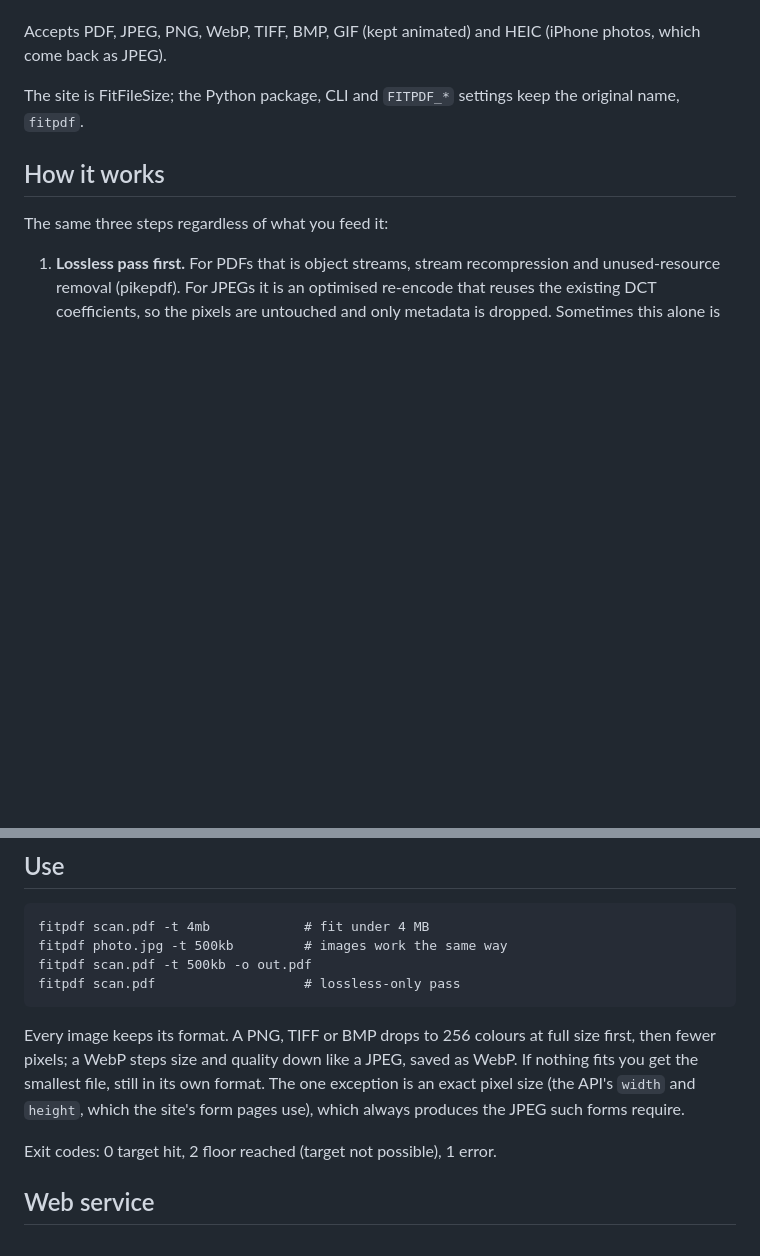
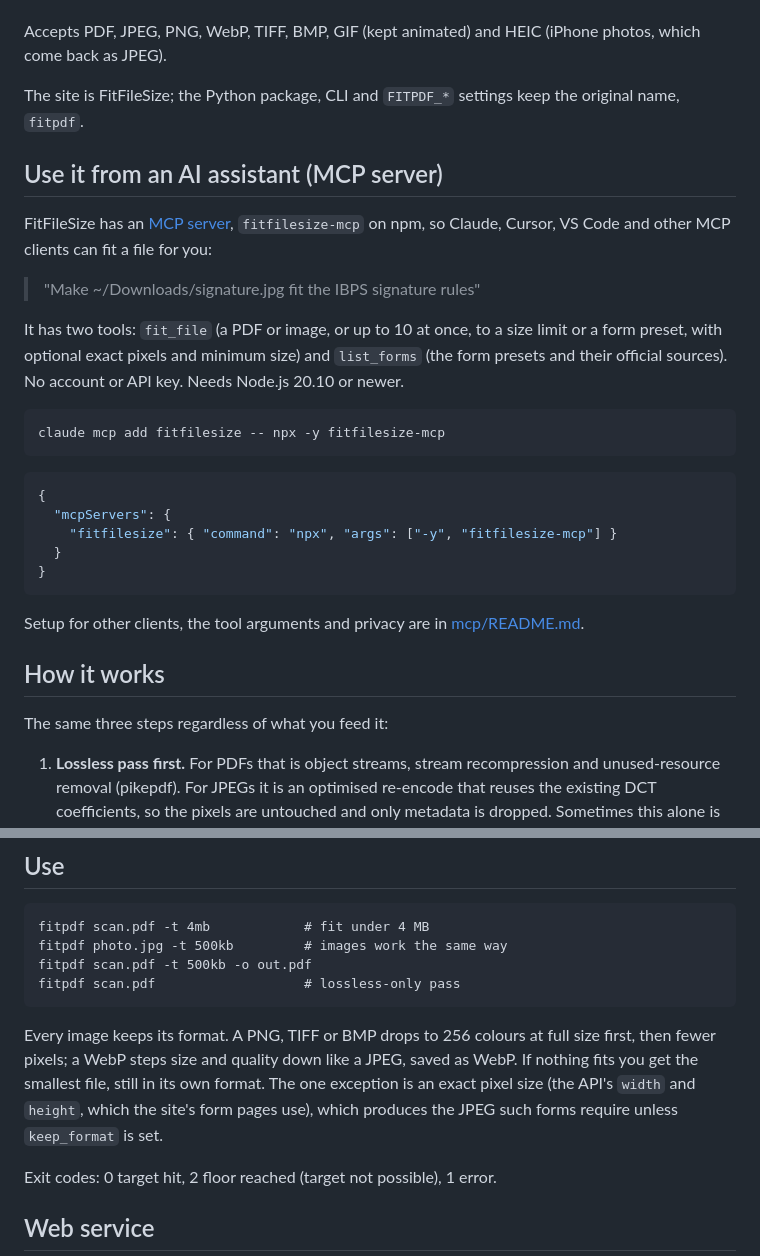
Before and after one commit to Gautamstar/fitfilesize, a Markdown page: README.md, 2 parts joined by grey strips. Rendered like a GitHub page; blank space fills up the shorter version.

Commit message:
README: describe the MCP server at the top (#56)

````diff
--- a/README.md
+++ b/README.md
@@ -10,6 +10,33 @@ Accepts PDF, JPEG, PNG, WebP, TIFF, BMP, GIF (kept animated) and HEIC (iPhone ph
 
 The site is FitFileSize; the Python package, CLI and `FITPDF_*` settings keep
 the original name, `fitpdf`.
+
+## Use it from an AI assistant (MCP server)
+
+FitFileSize has an [MCP server](mcp/), `fitfilesize-mcp` on npm, so Claude,
+Cursor, VS Code and other MCP clients can fit a file for you:
+
+> "Make ~/Downloads/signature.jpg fit the IBPS signature rules"
+
+It has two tools: `fit_file` (a PDF or image, or up to 10 at once, to a size
+limit or a form preset, with optional exact pixels and minimum size) and
+`list_forms` (the form presets and their official sources). No account or API
+key. Needs Node.js 20.10 or newer.
+
+```bash
+claude mcp add fitfilesize -- npx -y fitfilesize-mcp
+```
+
+```json
+{
+  "mcpServers": {
+    "fitfilesize": { "command": "npx", "args": ["-y", "fitfilesize-mcp"] }
+  }
+}
+```
+
+Setup for other clients, the tool arguments and privacy are in
+[mcp/README.md](mcp/README.md).
 
 ## How it works
 
@@ -73,8 +100,8 @@ Every image keeps its format. A PNG, TIFF or BMP drops to 256 colours at full
 size first, then fewer pixels; a WebP steps size and quality down like a JPEG,
 saved as WebP. If nothing fits you get the smallest file, still in its own
 format. The one exception is an exact pixel size (the API's `width` and
-`height`, which the site's form pages use), which always produces the JPEG
-such forms require.
+`height`, which the site's form pages use), which produces the JPEG such
+forms require unless `keep_format` is set.
 
 Exit codes: 0 target hit, 2 floor reached (target not possible), 1 error.
 
````
